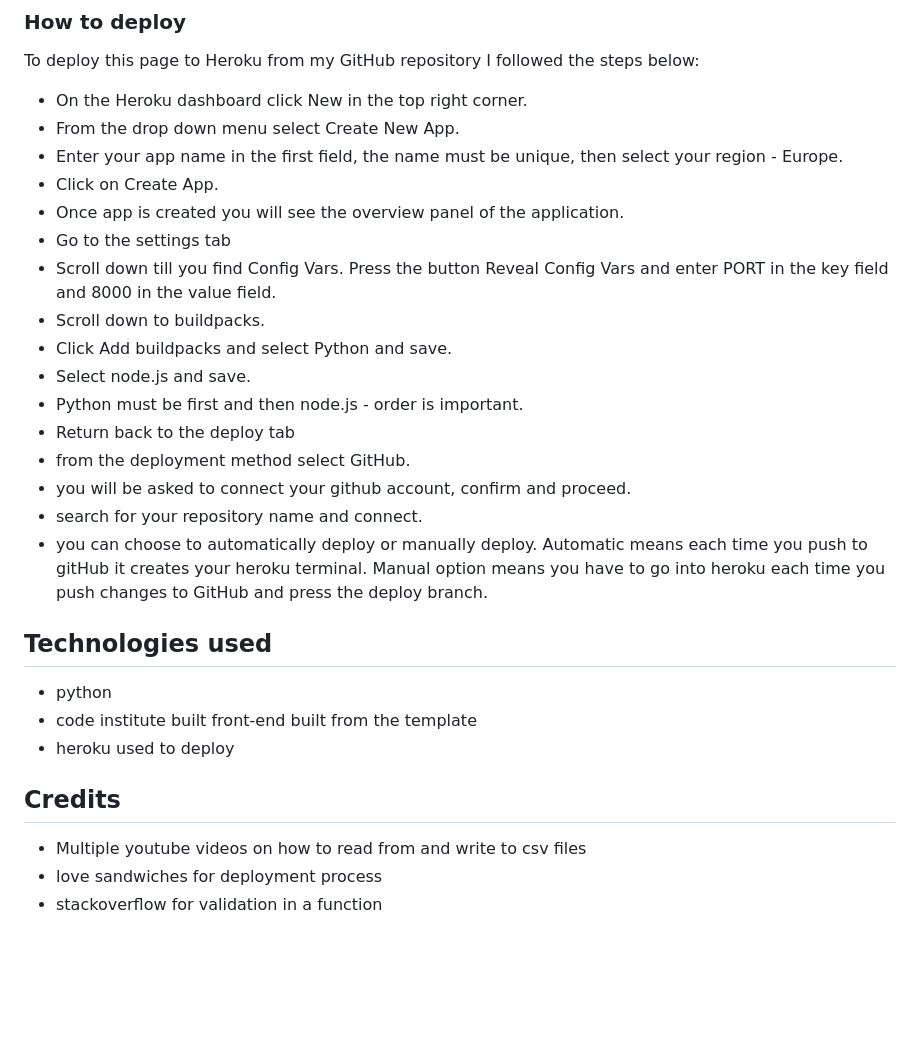
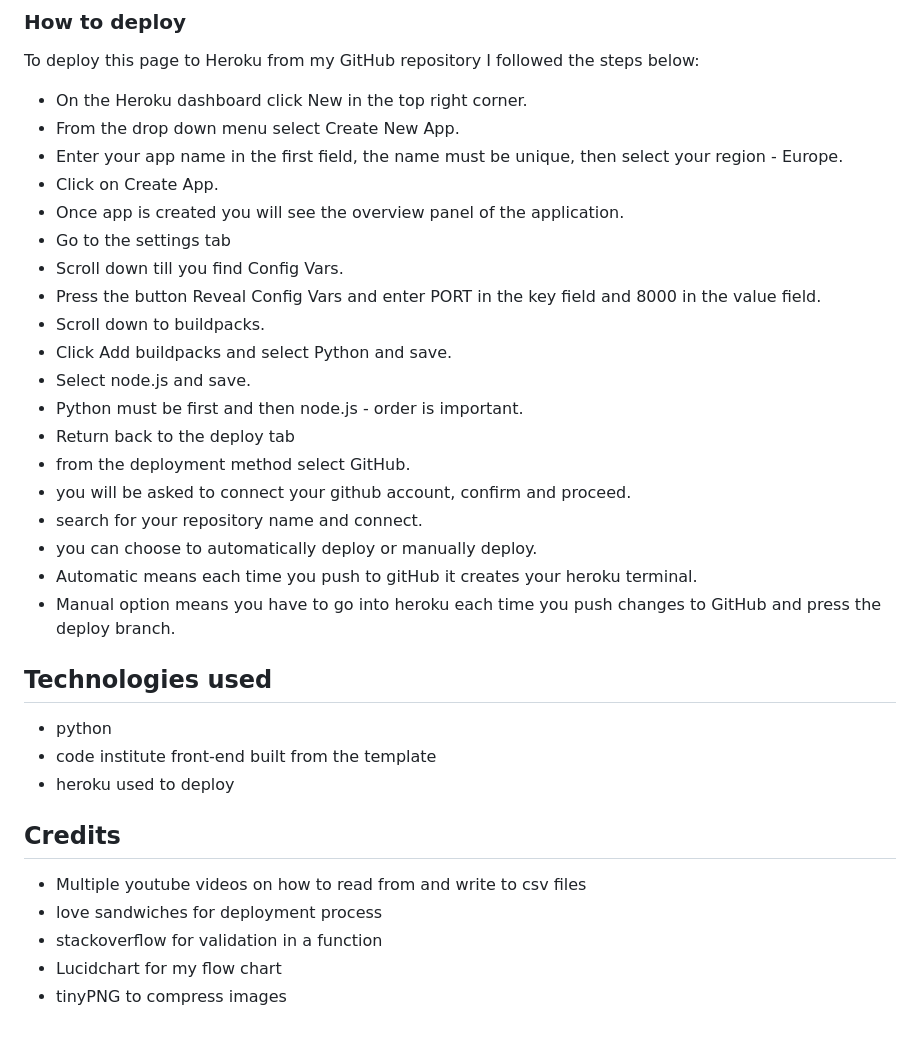
Before and after one commit to DionneMaguire/stock, a Markdown page: README.md, the part around one of its changes. Rendered like a GitHub page; blank space fills up the shorter version.

```diff
--- a/README.md
+++ b/README.md
@@ -53,7 +70,7 @@ To deploy this page to Heroku from my GitHub repository I followed the steps bel
 - Once app is created you will see the overview panel of the application.
 - Go to the settings tab
 - Scroll down till you find Config Vars.
-Press the button Reveal Config Vars and enter PORT in the key field and 8000 in the value field.
+- Press the button Reveal Config Vars and enter PORT in the key field and 8000 in the value field.
 - Scroll down to buildpacks.
 - Click Add buildpacks and select Python and save.
 - Select node.js and save.
@@ -62,12 +79,14 @@ Press the button Reveal Config Vars and enter PORT in the key field and 8000 in
 - from the deployment method select GitHub.
 - you will be asked to connect your github account, confirm and proceed.
 - search for your repository name and connect.
-- you can choose to automatically deploy or manually deploy.  Automatic means each time you push to gitHub it creates your heroku terminal. Manual option means you have to go into heroku each time you push changes to GitHub and press the deploy branch.
+- you can choose to automatically deploy or manually deploy.
+- Automatic means each time you push to gitHub it creates your heroku terminal.
+- Manual option means you have to go into heroku each time you push changes to GitHub and press the deploy branch.
 
 ## Technologies used
 
 - python
-- code institute built front-end built from the template
+- code institute front-end built from the template
 - heroku used to deploy
 
 ## Credits
@@ -75,3 +94,5 @@ Press the button Reveal Config Vars and enter PORT in the key field and 8000 in
 - Multiple youtube videos on how to read from and write to csv files
 - love sandwiches for deployment process
 - stackoverflow for validation in a function
+- Lucidchart for my flow chart
+- tinyPNG to compress images
```
Also changed, not shown: other parts of README.md (+20 -3 lines), images/flowchart.png (added), 3 other files.
